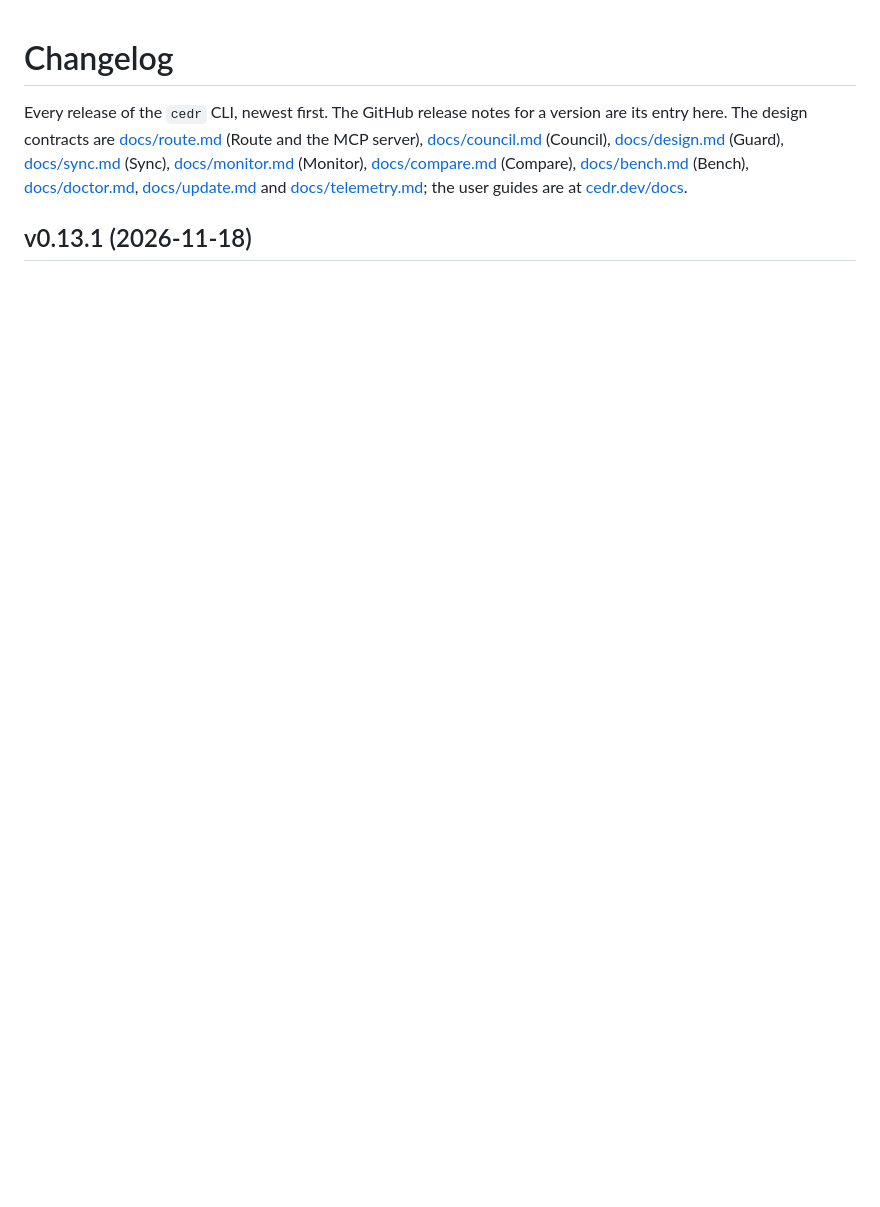
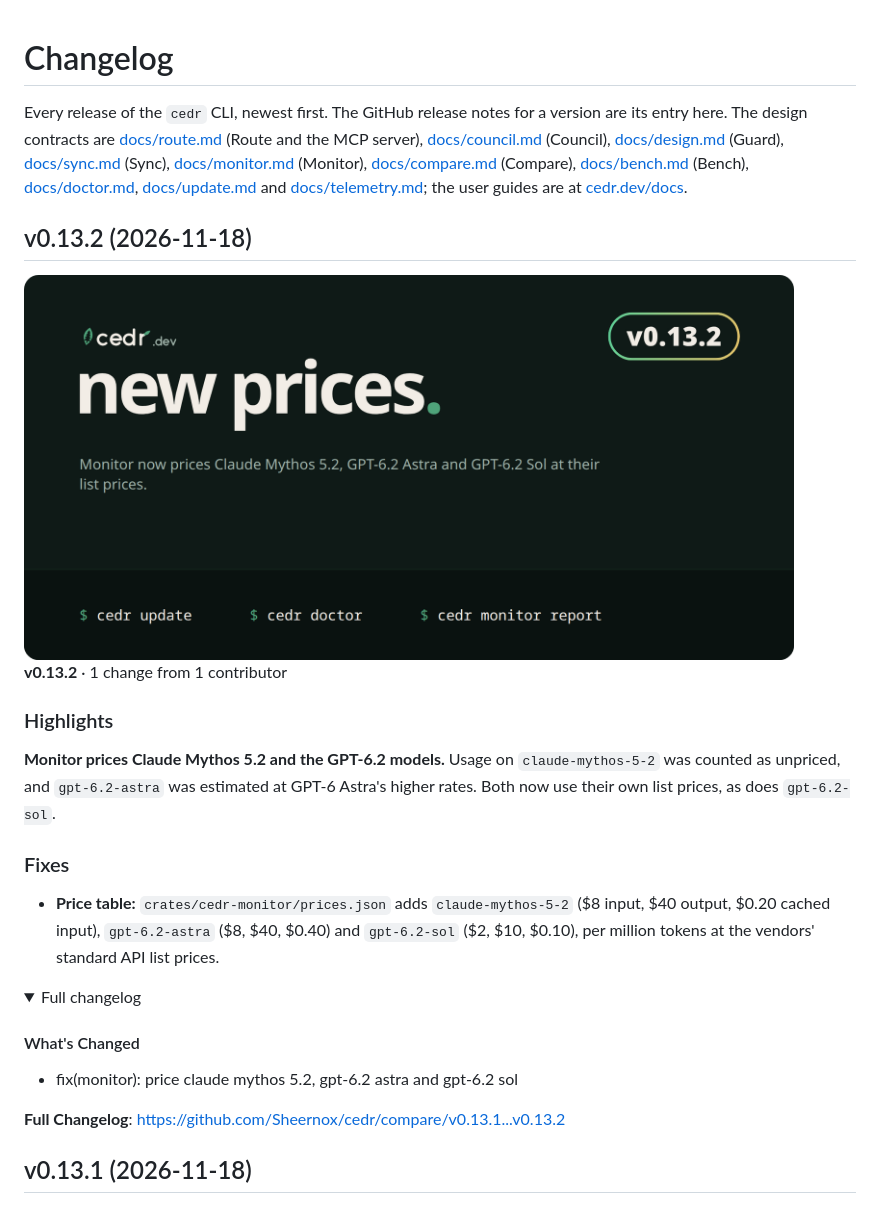
Before and after one commit to Sheernox/cedr, a Markdown page: CHANGELOG.md, the part around the change. Rendered like a GitHub page; pictures changed too: assets/releases/v0.13.2.png (added); folded sections open; blank space fills up the shorter version.

```diff
--- a/CHANGELOG.md
+++ b/CHANGELOG.md
@@ -1,6 +1,27 @@
 # Changelog
 
 Every release of the `cedr` CLI, newest first. The GitHub release notes for a version are its entry here. The design contracts are [docs/route.md](docs/route.md) (Route and the MCP server), [docs/council.md](docs/council.md) (Council), [docs/design.md](docs/design.md) (Guard), [docs/sync.md](docs/sync.md) (Sync), [docs/monitor.md](docs/monitor.md) (Monitor), [docs/compare.md](docs/compare.md) (Compare), [docs/bench.md](docs/bench.md) (Bench), [docs/doctor.md](docs/doctor.md), [docs/update.md](docs/update.md) and [docs/telemetry.md](docs/telemetry.md); the user guides are at [cedr.dev/docs](https://cedr.dev/docs).
+
+## v0.13.2 (2026-11-18)
+
+<img src="https://raw.githubusercontent.com/Sheernox/cedr/main/assets/releases/v0.13.2.png" alt="cedr v0.13.2: new prices" width="770">
+
+**v0.13.2** · 1 change from 1 contributor
+
+### Highlights
+**Monitor prices Claude Mythos 5.2 and the GPT-6.2 models.** Usage on `claude-mythos-5-2` was counted as unpriced, and `gpt-6.2-astra` was estimated at GPT-6 Astra's higher rates. Both now use their own list prices, as does `gpt-6.2-sol`.
+
+### Fixes
+- **Price table:** `crates/cedr-monitor/prices.json` adds `claude-mythos-5-2` ($8 input, $40 output, $0.20 cached input), `gpt-6.2-astra` ($8, $40, $0.40) and `gpt-6.2-sol` ($2, $10, $0.10), per million tokens at the vendors' standard API list prices.
+
+<details>
+<summary>Full changelog</summary>
+
+#### What's Changed
+* fix(monitor): price claude mythos 5.2, gpt-6.2 astra and gpt-6.2 sol
+
+**Full Changelog**: https://github.com/Sheernox/cedr/compare/v0.13.1...v0.13.2
+</details>
 
 ## v0.13.1 (2026-11-18)
 
```
Also changed, not shown: docs/monitor.md (+1 -1 lines), 5 other files.
